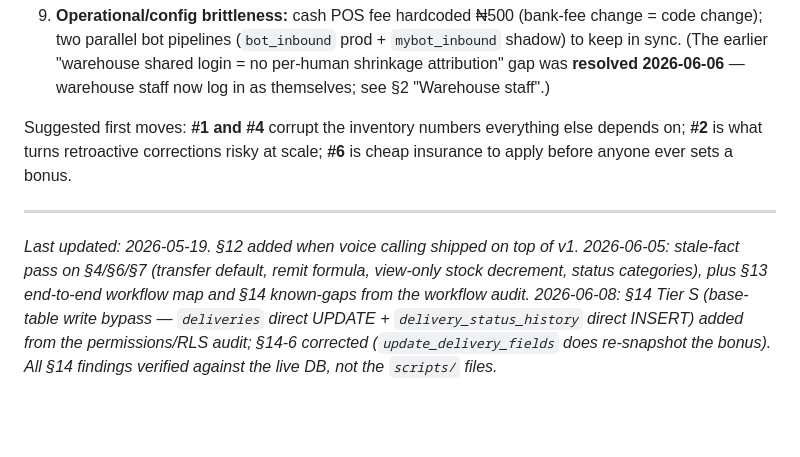
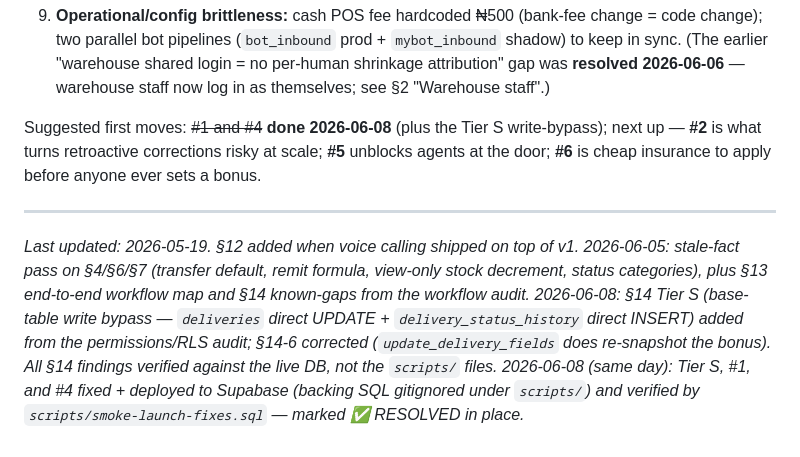
Before and after one commit to patrhick1/reda_internal, a Markdown page: reda_system_design_doc.md, the part around one of its changes. Rendered like a GitHub page; blank space fills up the shorter version.

```diff
--- a/reda_system_design_doc.md
+++ b/reda_system_design_doc.md
@@ -592,8 +592,8 @@ S2. **Agents can insert fabricated `delivery_status_history` rows.** The append-
 
 9. **Operational/config brittleness:** cash POS fee hardcoded ₦500 (bank-fee change = code change); two parallel bot pipelines (`bot_inbound` prod + `mybot_inbound` shadow) to keep in sync. (The earlier "warehouse shared login = no per-human shrinkage attribution" gap was **resolved 2026-06-06** — warehouse staff now log in as themselves; see §2 "Warehouse staff".)
 
-Suggested first moves: **#1 and #4** corrupt the inventory numbers everything else depends on; **#2** is what turns retroactive corrections risky at scale; **#6** is cheap insurance to apply before anyone ever sets a bonus.
+Suggested first moves: ~~#1 and #4~~ **done 2026-06-08** (plus the Tier S write-bypass); next up — **#2** is what turns retroactive corrections risky at scale; **#5** unblocks agents at the door; **#6** is cheap insurance to apply before anyone ever sets a bonus.
 
 ---
 
-*Last updated: 2026-05-19. §12 added when voice calling shipped on top of v1. 2026-06-05: stale-fact pass on §4/§6/§7 (transfer default, remit formula, view-only stock decrement, status categories), plus §13 end-to-end workflow map and §14 known-gaps from the workflow audit. 2026-06-08: §14 Tier S (base-table write bypass — `deliveries` direct UPDATE + `delivery_status_history` direct INSERT) added from the permissions/RLS audit; §14-6 corrected (`update_delivery_fields` does re-snapshot the bonus). All §14 findings verified against the live DB, not the `scripts/` files.*
+*Last updated: 2026-05-19. §12 added when voice calling shipped on top of v1. 2026-06-05: stale-fact pass on §4/§6/§7 (transfer default, remit formula, view-only stock decrement, status categories), plus §13 end-to-end workflow map and §14 known-gaps from the workflow audit. 2026-06-08: §14 Tier S (base-table write bypass — `deliveries` direct UPDATE + `delivery_status_history` direct INSERT) added from the permissions/RLS audit; §14-6 corrected (`update_delivery_fields` does re-snapshot the bonus). All §14 findings verified against the live DB, not the `scripts/` files. 2026-06-08 (same day): Tier S, #1, and #4 fixed + deployed to Supabase (backing SQL gitignored under `scripts/`) and verified by `scripts/smoke-launch-fixes.sql` — marked ✅ RESOLVED in place.*
```
Also changed, not shown: other parts of reda_system_design_doc.md (+6 -6 lines).
